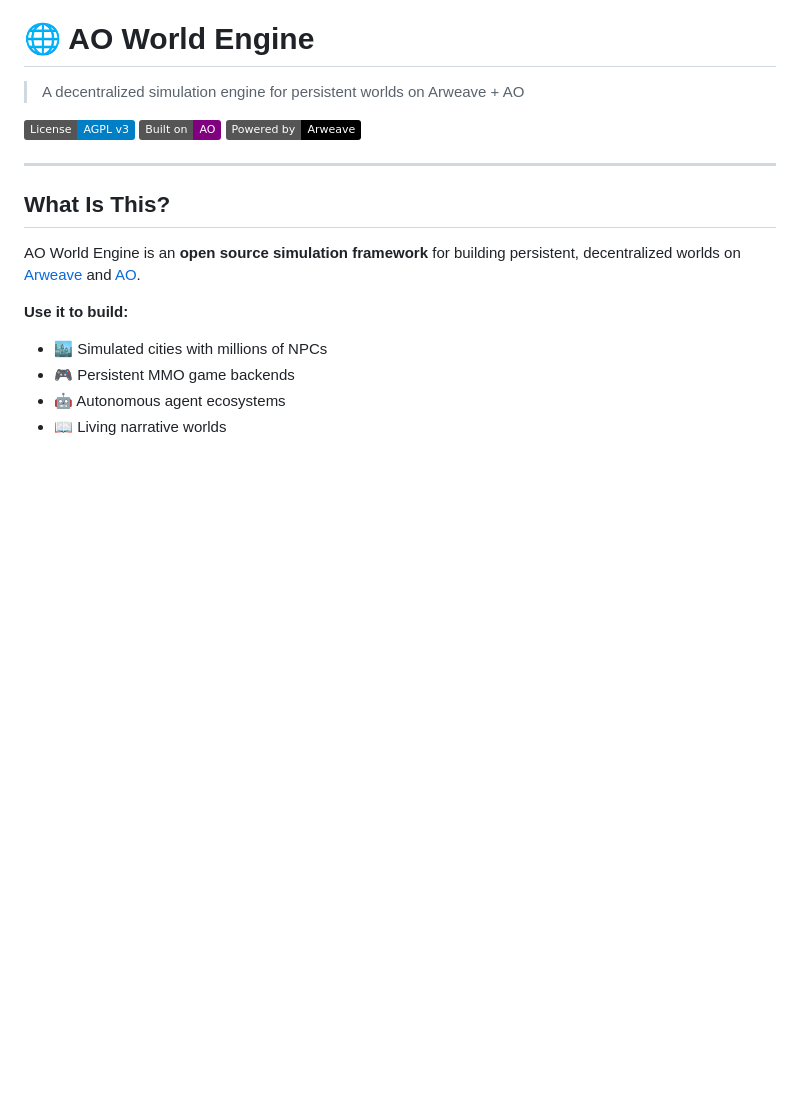
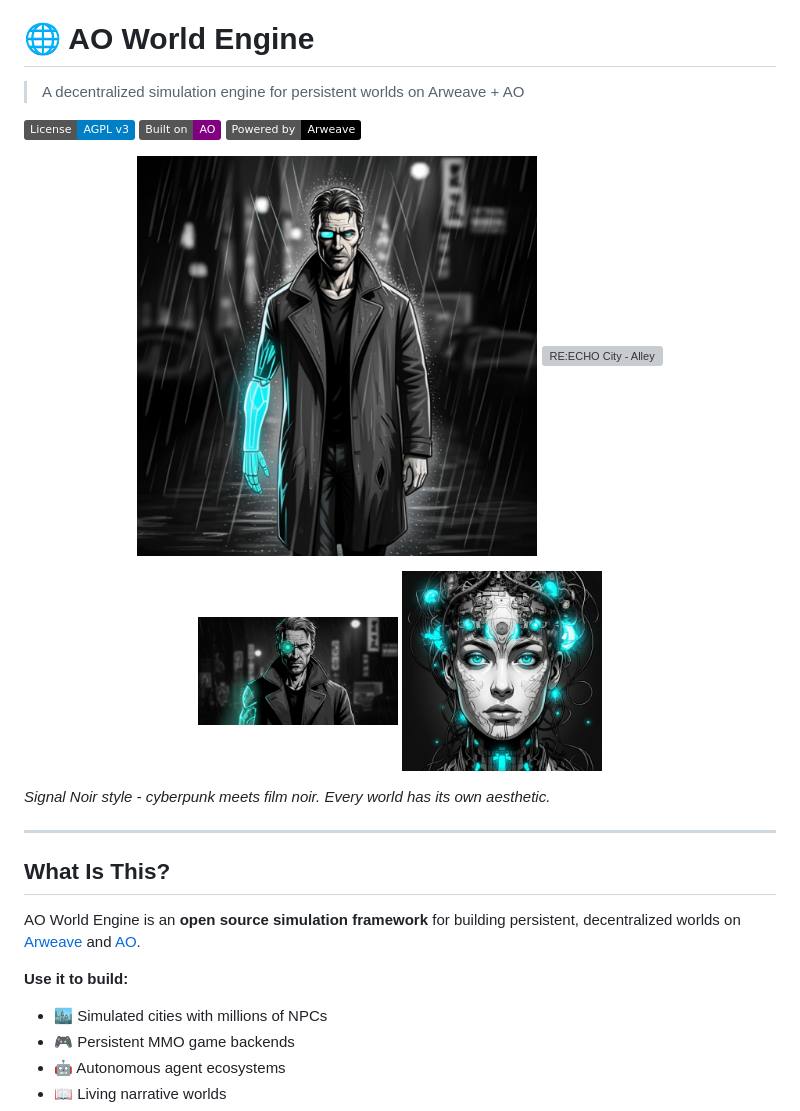
Before and after one commit to WandernGeo/ao-world-engine, a Markdown page: README.md, the part around one of its changes. Drawn GitHub-style; pictures changed too: assets/characters/charlie.png (added), assets/characters/cipher.png (added), assets/scenes/city_rain.png (added); badges without logos; blank space fills up the shorter version; grey boxes are pictures that could not be loaded.

```diff
--- a/README.md
+++ b/README.md
@@ -5,6 +5,18 @@
 [![License: AGPL v3](https://img.shields.io/badge/License-AGPL_v3-blue.svg)](https://www.gnu.org/licenses/agpl-3.0)
 [![Built on AO](https://img.shields.io/badge/Built%20on-AO-purple)](https://ao.arweave.dev)
 [![Powered by Arweave](https://img.shields.io/badge/Powered%20by-Arweave-black)](https://arweave.org)
+
+<p align="center">
+  <img src="assets/scenes/city_rain.png" width="400" alt="RE:ECHO City - Rain">
+  <img src="assets/scenes/alley.png" width="400" alt="RE:ECHO City - Alley">
+</p>
+
+<p align="center">
+  <img src="assets/characters/charlie.png" width="200" alt="Charlie - Street Detective">
+  <img src="assets/characters/cipher.png" width="200" alt="Cipher - AI Oracle">
+</p>
+
+*Signal Noir style - cyberpunk meets film noir. Every world has its own aesthetic.*
 
 ---
 
```
Also changed, not shown: other parts of README.md (+25 -0 lines), 6 other files.
